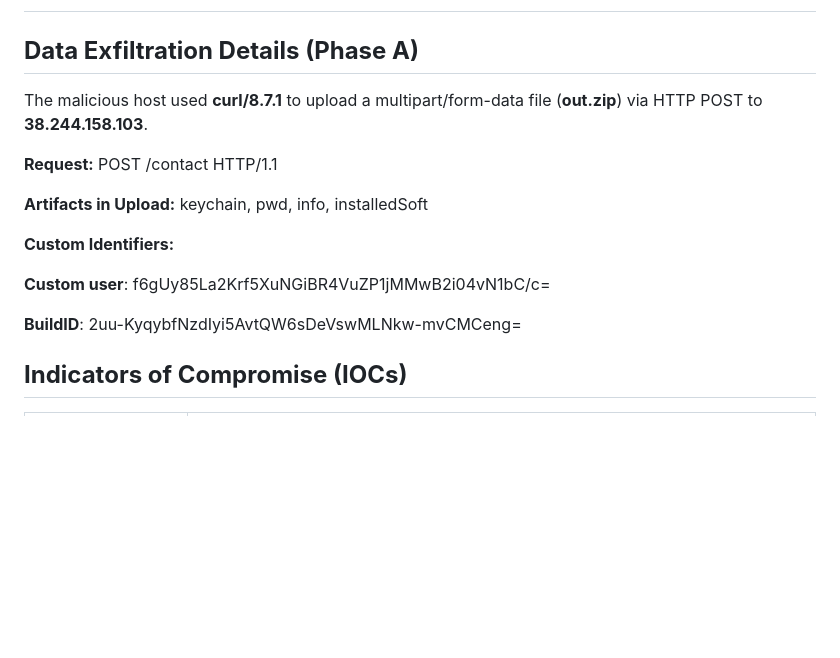
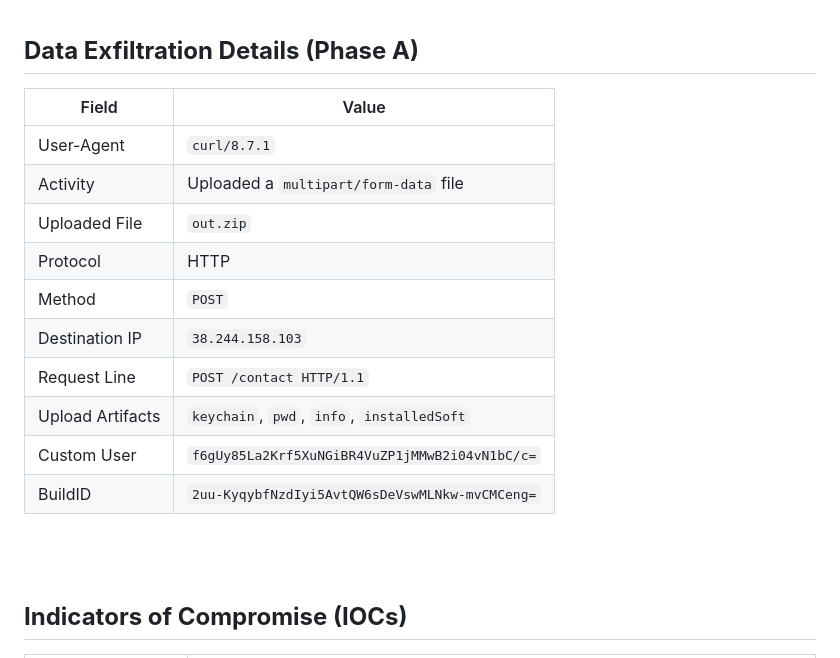
Before and after one commit to userHonest/docs, a Markdown page: malware/helper-infostealer.md, the part around one of its changes. Drawn GitHub-style; blank space fills up the shorter version.

```diff
--- a/malware/helper-infostealer.md
+++ b/malware/helper-infostealer.md
@@ -165,17 +169,21 @@ The network capture shows a high-confidence malware communication chain originat
 
 ## **Data Exfiltration Details (Phase A)**
 
-The malicious host used **curl/8.7.1** to upload a multipart/form-data file (**out.zip**) via HTTP POST to **38.244.158.103**.
+| Field            | Value                                          |
+| ---------------- | ---------------------------------------------- |
+| User-Agent       | `curl/8.7.1`                                   |
+| Activity         | Uploaded a `multipart/form-data` file          |
+| Uploaded File    | `out.zip`                                      |
+| Protocol         | HTTP                                           |
+| Method           | `POST`                                         |
+| Destination IP   | `38.244.158.103`                               |
+| Request Line     | `POST /contact HTTP/1.1`                       |
+| Upload Artifacts | `keychain`, `pwd`, `info`, `installedSoft`     |
+| Custom User      | `f6gUy85La2Krf5XuNGiBR4VuZP1jMMwB2i04vN1bC/c=` |
+| BuildID          | `2uu-KyqybfNzdIyi5AvtQW6sDeVswMLNkw-mvCMCeng=` |
 
-**Request:** POST /contact HTTP/1.1
-
-**Artifacts in Upload:** keychain, pwd, info, installedSoft
-
-**Custom Identifiers:**
-
-**Custom user**: f6gUy85La2Krf5XuNGiBR4VuZP1jMMwB2i04vN1bC/c=
-
-**BuildID**: 2uu-KyqybfNzdIyi5AvtQW6sDeVswMLNkw-mvCMCeng=
+<br>
+<br>
 
 ## **Indicators of Compromise (IOCs)**
 
```
Also changed, not shown: other parts of malware/helper-infostealer.md (+11 -3 lines).
